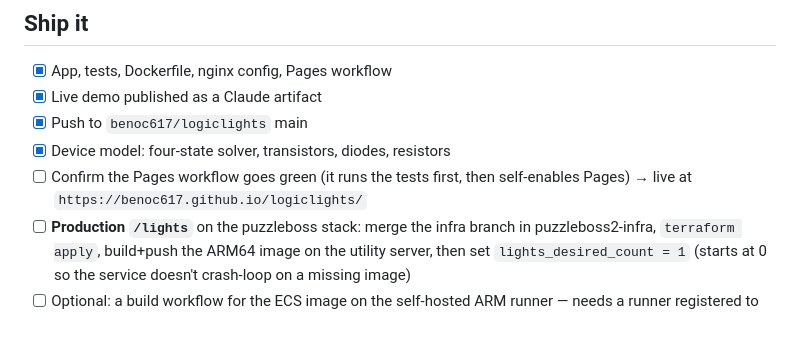
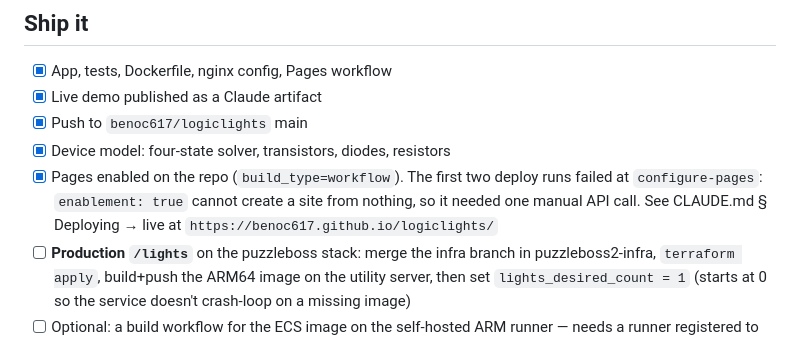
Before and after one commit to benoc617/logiclights, a Markdown page: docs/ROADMAP.md, the part around the change. Rendered like a GitHub page.

```diff
--- a/docs/ROADMAP.md
+++ b/docs/ROADMAP.md
@@ -25,8 +25,11 @@ what `Circuit.implicitGround` exists for.
 - [x] Live demo published as a Claude artifact
 - [x] Push to `benoc617/logiclights` main
 - [x] Device model: four-state solver, transistors, diodes, resistors
-- [ ] Confirm the Pages workflow goes green (it runs the tests first, then
-      self-enables Pages) → live at `https://benoc617.github.io/logiclights/`
+- [x] Pages enabled on the repo (`build_type=workflow`). The first two
+      deploy runs failed at `configure-pages`: `enablement: true` cannot
+      create a site from nothing, so it needed one manual API call. See
+      CLAUDE.md § Deploying → live at
+      `https://benoc617.github.io/logiclights/`
 - [ ] **Production `/lights`** on the puzzleboss stack: merge the infra
       branch in puzzleboss2-infra, `terraform apply`, build+push the ARM64
       image on the utility server, then set `lights_desired_count = 1`
```
Also changed, not shown: CLAUDE.md (+11 -1 lines).
